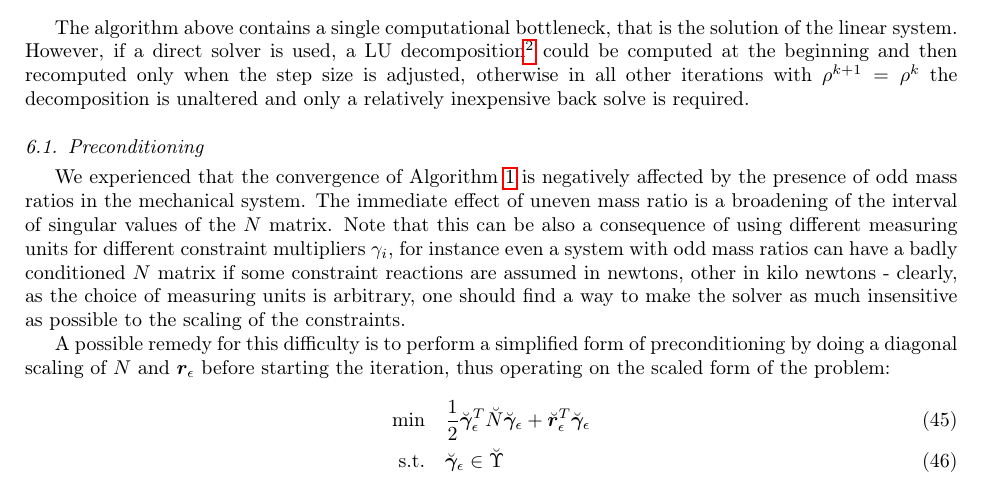
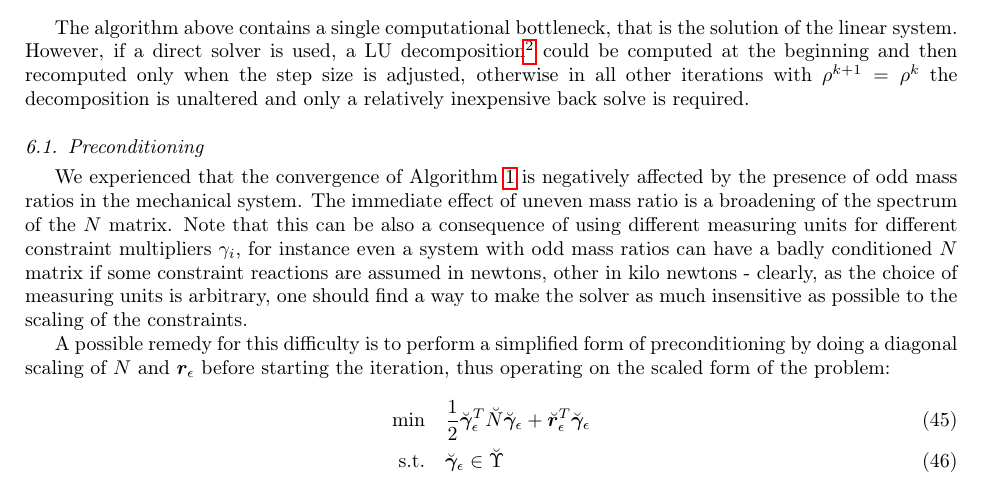
Before and after one commit to DigitalDynamicsLab/papers, a LaTeX paper (2021/ADMM_journal/author.tex): part of page 10 of 21, cut so that both start at the same text. Compiled offline with pdfLaTeX.

Commit message:
Rephrase

```diff
--- a/2021/ADMM_journal/author.tex
+++ b/2021/ADMM_journal/author.tex
@@ -769,7 +769,7 @@ The algorithm above contains a single computational bottleneck, that is the solu
 
 \subsection{Preconditioning}
 
-We experienced that the convergence of Algorithm \ref{algo:admm1} is negatively affected by the presence of odd mass ratios in the mechanical system. The immediate effect of uneven mass ratio is a broadening of the interval of singular values of the $N$ matrix. Note that this can be also a consequence of using different measuring units for different constraint multipliers $\gamma_i$, for instance even a system with odd mass ratios can have a badly conditioned $N$ matrix if some constraint reactions are assumed in newtons, other in kilo newtons - clearly, as the choice of measuring units is arbitrary, one should find a way to make the solver as much insensitive as possible to the scaling of the constraints.
+We experienced that the convergence of Algorithm \ref{algo:admm1} is negatively affected by the presence of odd mass ratios in the mechanical system. The immediate effect of uneven mass ratio is a broadening of the spectrum of the $N$ matrix. Note that this can be also a consequence of using different measuring units for different constraint multipliers $\gamma_i$, for instance even a system with odd mass ratios can have a badly conditioned $N$ matrix if some constraint reactions are assumed in newtons, other in kilo newtons - clearly, as the choice of measuring units is arbitrary, one should find a way to make the solver as much insensitive as possible to the scaling of the constraints.
 
 A possible remedy for this difficulty is to perform a simplified form of preconditioning by doing a diagonal scaling of $N$ and $\vect{r}_\epsilon$ before starting the iteration, thus operating on the scaled form of the problem:
 %
```
